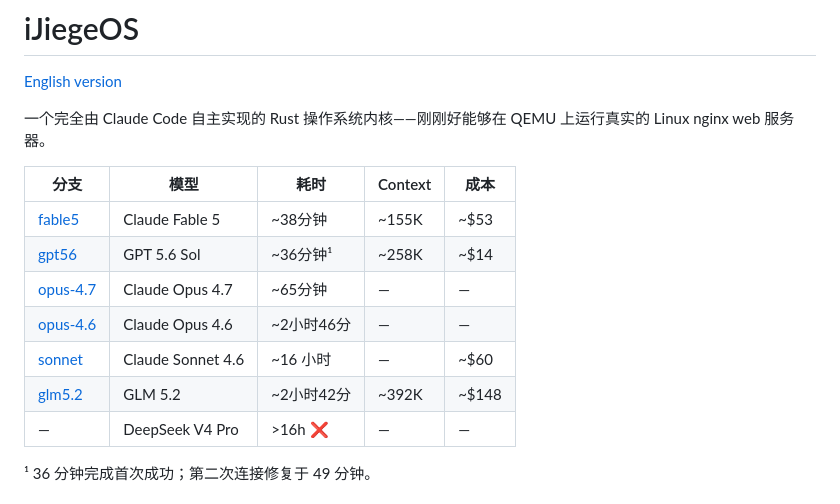
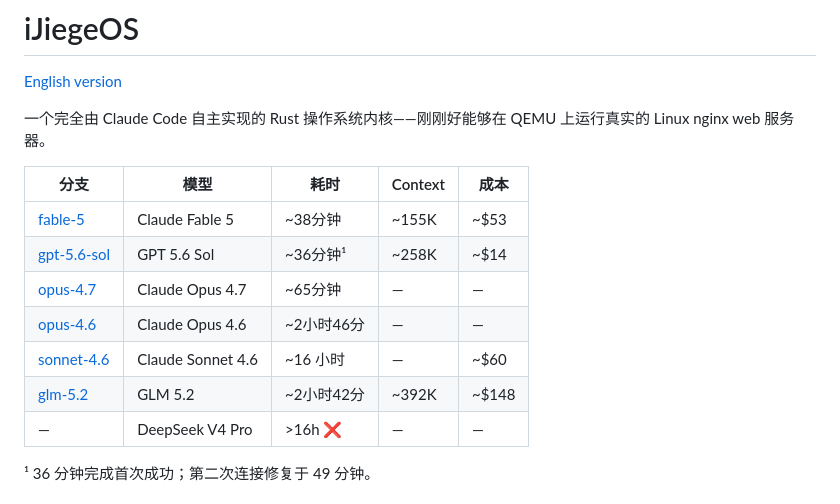
Before and after one commit to wangrunji0408/JiegeOSBench, a Markdown page: README-CN.md, the part around the change. Rendered like a GitHub page.

Commit message:
Rename branches to unified format (fable-5, gpt-5.6-sol, glm-5.2, sonnet-4.6)

```diff
--- a/README-CN.md
+++ b/README-CN.md
@@ -6,12 +6,12 @@
 
 | 分支 | 模型 | 耗时 | Context | 成本 |
 |------|------|------|---------|------|
-| [fable5](https://github.com/wangrunji0408/iJiegeOS/tree/fable5) | Claude Fable 5 | ~38分钟 | ~155K | ~$53 |
-| [gpt56](https://github.com/wangrunji0408/JiegeOSBench/tree/gpt56) | GPT 5.6 Sol | ~36分钟¹ | ~258K | ~$14 |
-| [opus-4.7](https://github.com/wangrunji0408/iJiegeOS/tree/opus-4.7) | Claude Opus 4.7 | ~65分钟 | — | — |
-| [opus-4.6](https://github.com/wangrunji0408/iJiegeOS/tree/opus-4.6) | Claude Opus 4.6 | ~2小时46分 | — | — |
-| [sonnet](https://github.com/wangrunji0408/iJiegeOS/tree/sonnet) | Claude Sonnet 4.6 | ~16 小时 | — | ~$60 |
-| [glm5.2](https://github.com/wangrunji0408/JiegeOSBench/tree/glm5.2) | GLM 5.2 | ~2小时42分 | ~392K | ~$148 |
+| [fable-5](https://github.com/wangrunji0408/JiegeOSBench/tree/fable-5) | Claude Fable 5 | ~38分钟 | ~155K | ~$53 |
+| [gpt-5.6-sol](https://github.com/wangrunji0408/JiegeOSBench/tree/gpt-5.6-sol) | GPT 5.6 Sol | ~36分钟¹ | ~258K | ~$14 |
+| [opus-4.7](https://github.com/wangrunji0408/JiegeOSBench/tree/opus-4.7) | Claude Opus 4.7 | ~65分钟 | — | — |
+| [opus-4.6](https://github.com/wangrunji0408/JiegeOSBench/tree/opus-4.6) | Claude Opus 4.6 | ~2小时46分 | — | — |
+| [sonnet-4.6](https://github.com/wangrunji0408/JiegeOSBench/tree/sonnet-4.6) | Claude Sonnet 4.6 | ~16 小时 | — | ~$60 |
+| [glm-5.2](https://github.com/wangrunji0408/JiegeOSBench/tree/glm-5.2) | GLM 5.2 | ~2小时42分 | ~392K | ~$148 |
 | — | DeepSeek V4 Pro | >16h ❌ | — | — |
 
 ¹ 36 分钟完成首次成功；第二次连接修复于 49 分钟。
```
Also changed, not shown: README.md (+6 -6 lines).
